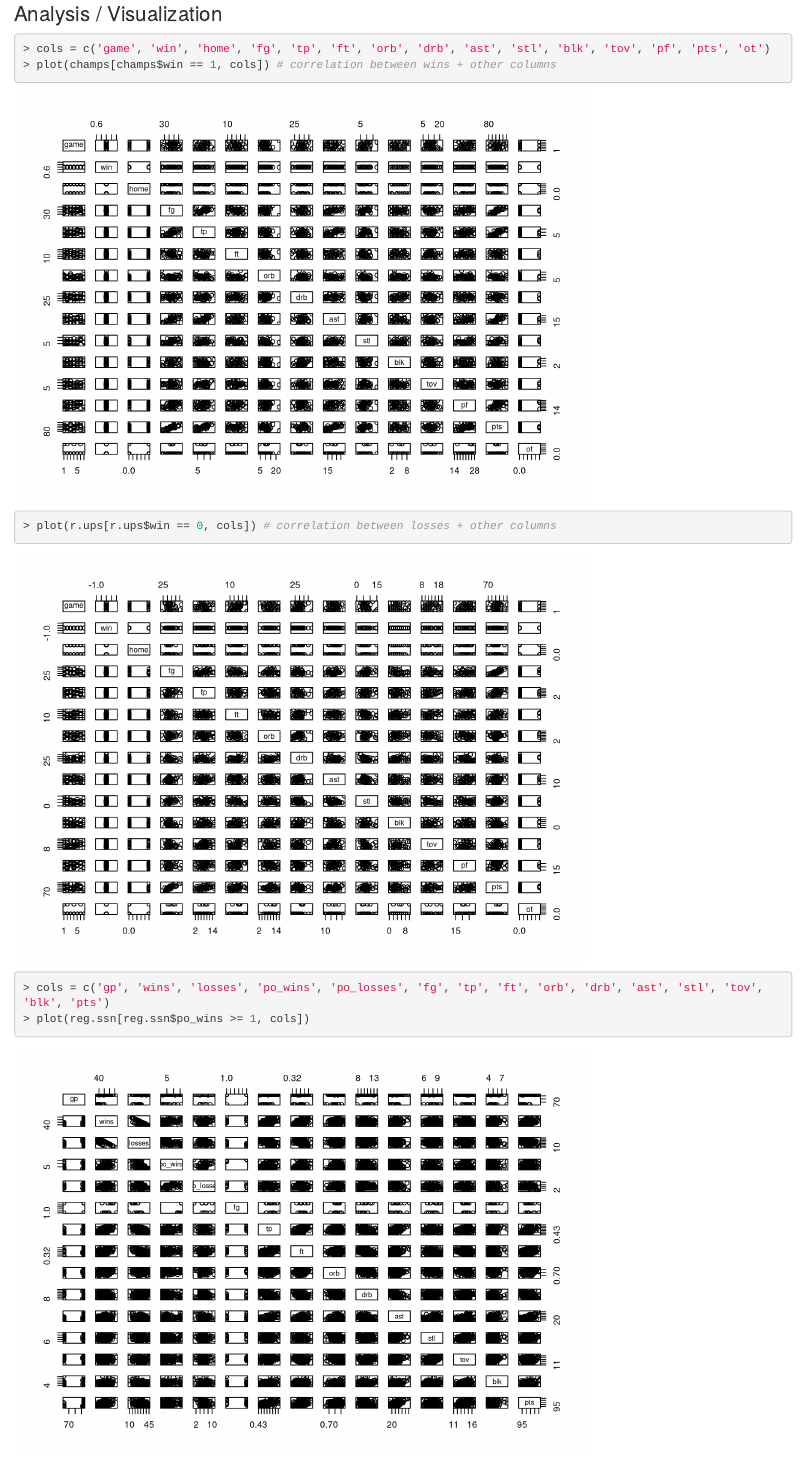
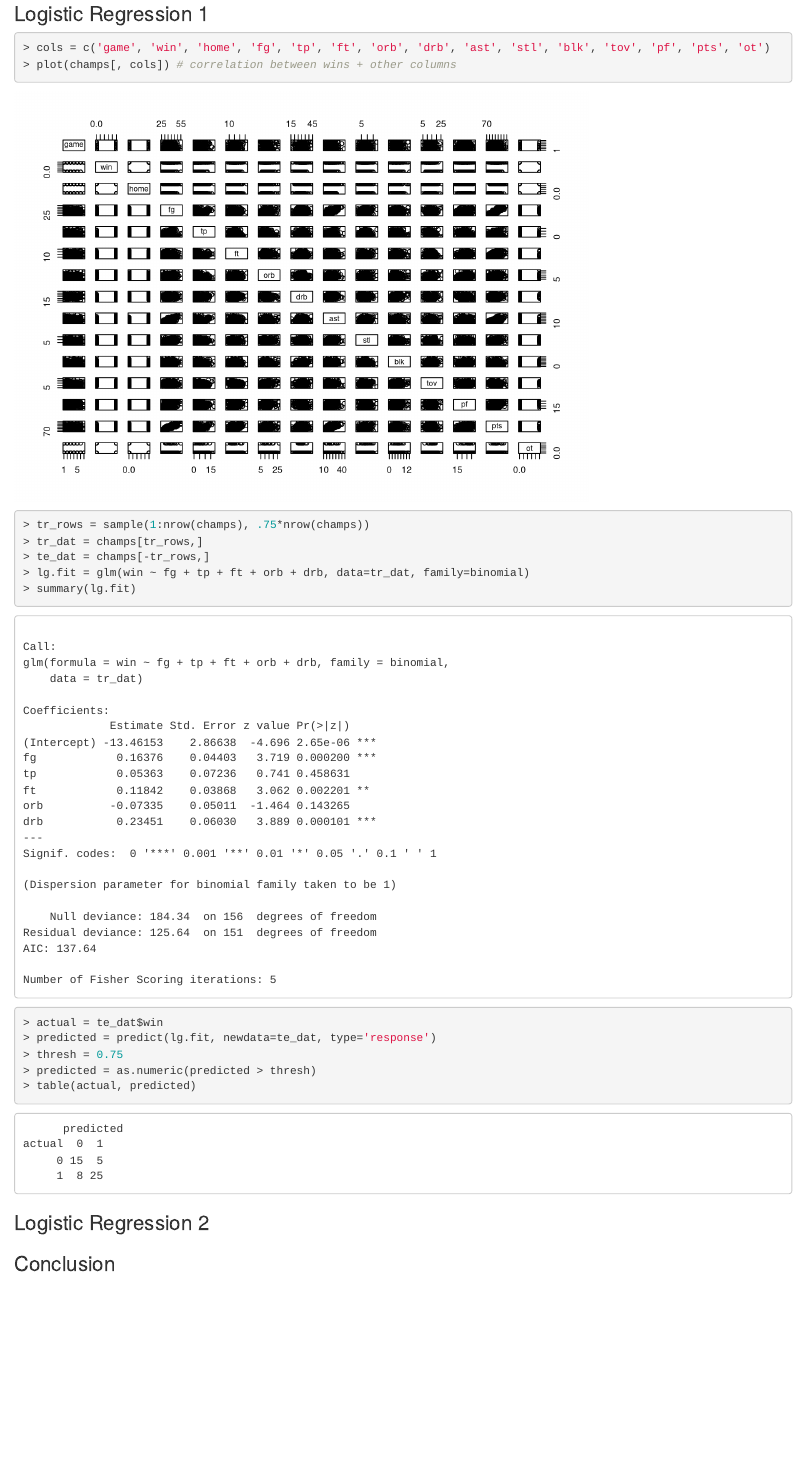
Before and after one commit to ChanelAquino/nba-playoffs-predictor, an R Markdown document (nba.Rmd): the page in a window 1100 px wide, from 4140 px down before the commit and from 4330 px down after it. Rendered offline with R 4.5, knitr and Pandoc, with nearby package versions; code that draws random numbers runs with fixed seeds of ours.

Commit message:
logistic regression

````diff
--- a/nba.Rmd
+++ b/nba.Rmd
@@ -101,9 +108,22 @@ r.ups = r.ups[rows,]
+### Logistic Regression 1
+```{r}
 cols = c('game', 'win', 'home', 'fg', 'tp', 'ft', 'orb', 'drb', 'ast', 'stl', 'blk', 'tov', 'pf', 'pts', 'ot')
-plot(champs[champs$win == 1, cols]) # correlation between wins + other columns
-plot(r.ups[r.ups$win == 0, cols]) # correlation between losses + other columns
+plot(champs[, cols]) # correlation between wins + other columns
+tr_rows = sample(1:nrow(champs), .75*nrow(champs))
+tr_dat = champs[tr_rows,]
+te_dat = champs[-tr_rows,]
+lg.fit = glm(win ~ fg + tp + ft + orb + drb, data=tr_dat, family=binomial)
+summary(lg.fit)
 
-cols = c('gp', 'wins', 'losses', 'po_wins', 'po_losses', 'fg', 'tp', 'ft', 'orb', 'drb', 'ast', 'stl', 'tov', 'blk', 'pts')
-plot(reg.ssn[reg.ssn$po_wins >= 1, cols])
+actual = te_dat$win
+predicted = predict(lg.fit, newdata=te_dat, type='response')
+thresh = 0.75
+predicted = as.numeric(predicted > thresh)
+table(actual, predicted)
+```
+
+### Logistic Regression 2
+```{r}
 ```
 
 ### Conclusion
````
Also changed, not shown: nba.R (deleted, +0 -3 lines), nba.Rmd (19 more changed lines).
